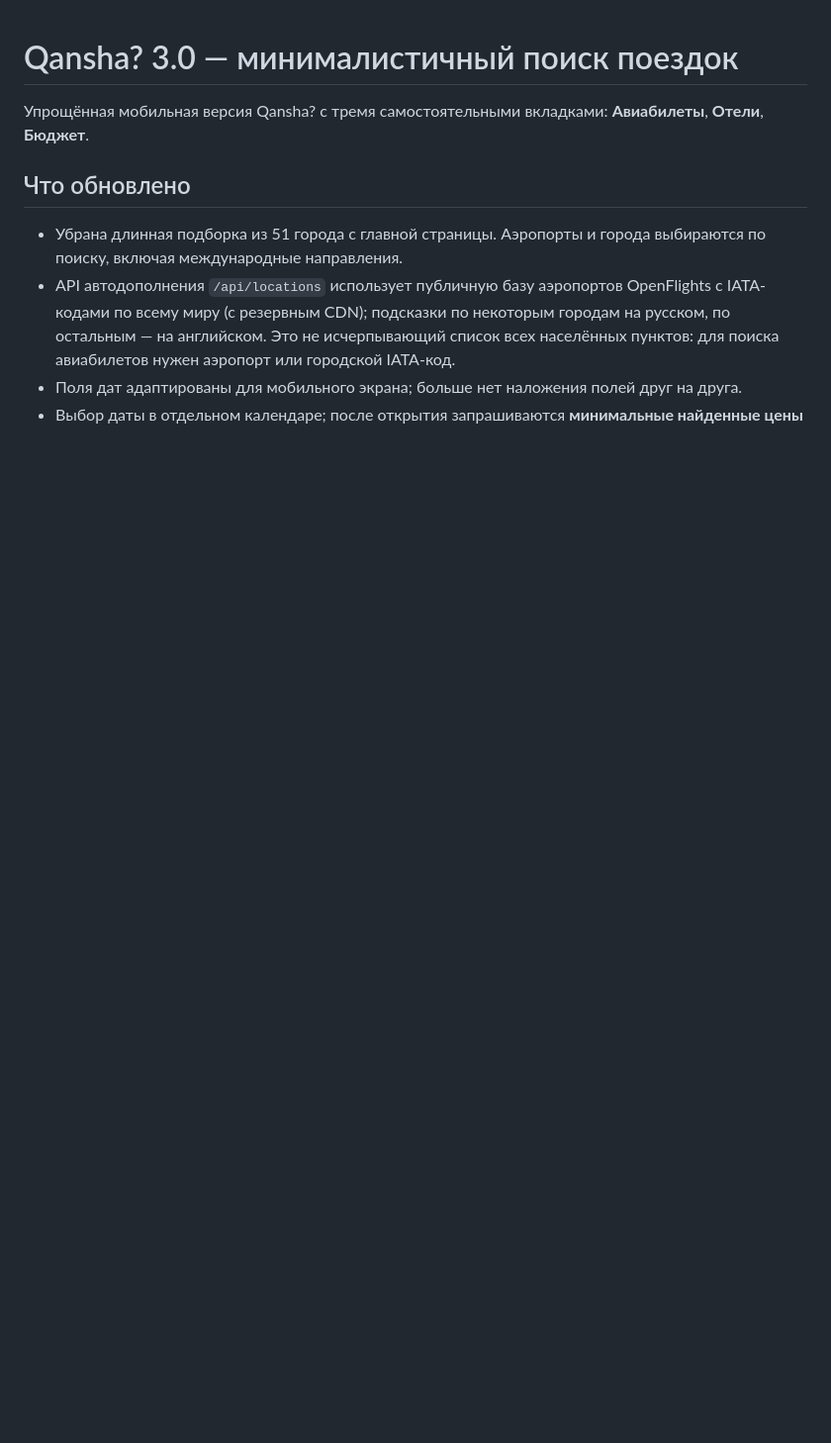
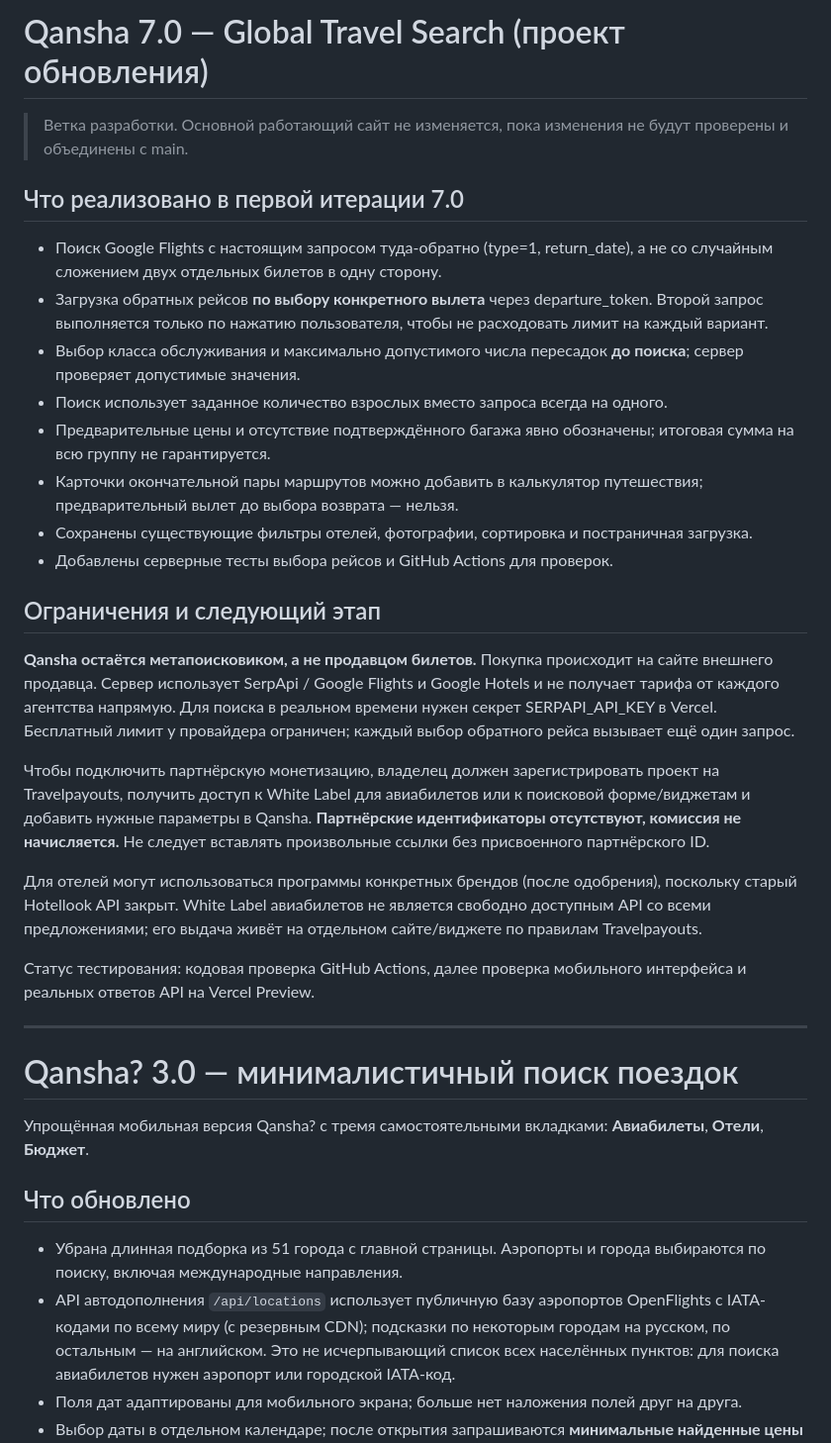
Before and after one commit to KrodusZx/Qansha, a Markdown page: README.md, the part around the change. Shown at 99% size. Rendered like a GitHub page; blank space fills up the shorter version.

Commit message:
Document Qansha 7 search upgrades and affiliate integration requirements

```diff
--- a/README.md
+++ b/README.md
@@ -1,3 +1,30 @@
+# Qansha 7.0 — Global Travel Search (проект обновления)
+
+> Ветка разработки. Основной работающий сайт не изменяется, пока изменения не будут проверены и объединены с main.
+
+## Что реализовано в первой итерации 7.0
+
+- Поиск Google Flights с настоящим запросом туда-обратно (type=1, return_date), а не со случайным сложением двух отдельных билетов в одну сторону.
+- Загрузка обратных рейсов **по выбору конкретного вылета** через departure_token. Второй запрос выполняется только по нажатию пользователя, чтобы не расходовать лимит на каждый вариант.
+- Выбор класса обслуживания и максимально допустимого числа пересадок **до поиска**; сервер проверяет допустимые значения.
+- Поиск использует заданное количество взрослых вместо запроса всегда на одного.
+- Предварительные цены и отсутствие подтверждённого багажа явно обозначены; итоговая сумма на всю группу не гарантируется.
+- Карточки окончательной пары маршрутов можно добавить в калькулятор путешествия; предварительный вылет до выбора возврата — нельзя.
+- Сохранены существующие фильтры отелей, фотографии, сортировка и постраничная загрузка.
+- Добавлены серверные тесты выбора рейсов и GitHub Actions для проверок.
+
+## Ограничения и следующий этап
+
+**Qansha остаётся метапоисковиком, а не продавцом билетов.** Покупка происходит на сайте внешнего продавца. Сервер использует SerpApi / Google Flights и Google Hotels и не получает тарифа от каждого агентства напрямую. Для поиска в реальном времени нужен секрет SERPAPI_API_KEY в Vercel. Бесплатный лимит у провайдера ограничен; каждый выбор обратного рейса вызывает ещё один запрос.
+
+Чтобы подключить партнёрскую монетизацию, владелец должен зарегистрировать проект на Travelpayouts, получить доступ к White Label для авиабилетов или к поисковой форме/виджетам и добавить нужные параметры в Qansha. **Партнёрские идентификаторы отсутствуют, комиссия не начисляется.** Не следует вставлять произвольные ссылки без присвоенного партнёрского ID.
+
+Для отелей могут использоваться программы конкретных брендов (после одобрения), поскольку старый Hotellook API закрыт. White Label авиабилетов не является свободно доступным API со всеми предложениями; его выдача живёт на отдельном сайте/виджете по правилам Travelpayouts.
+
+Статус тестирования: кодовая проверка GitHub Actions, далее проверка мобильного интерфейса и реальных ответов API на Vercel Preview.
+
+---
+
 # Qansha? 3.0 — минималистичный поиск поездок
 
 Упрощённая мобильная версия Qansha? с тремя самостоятельными вкладками: **Авиабилеты**, **Отели**, **Бюджет**.
```
